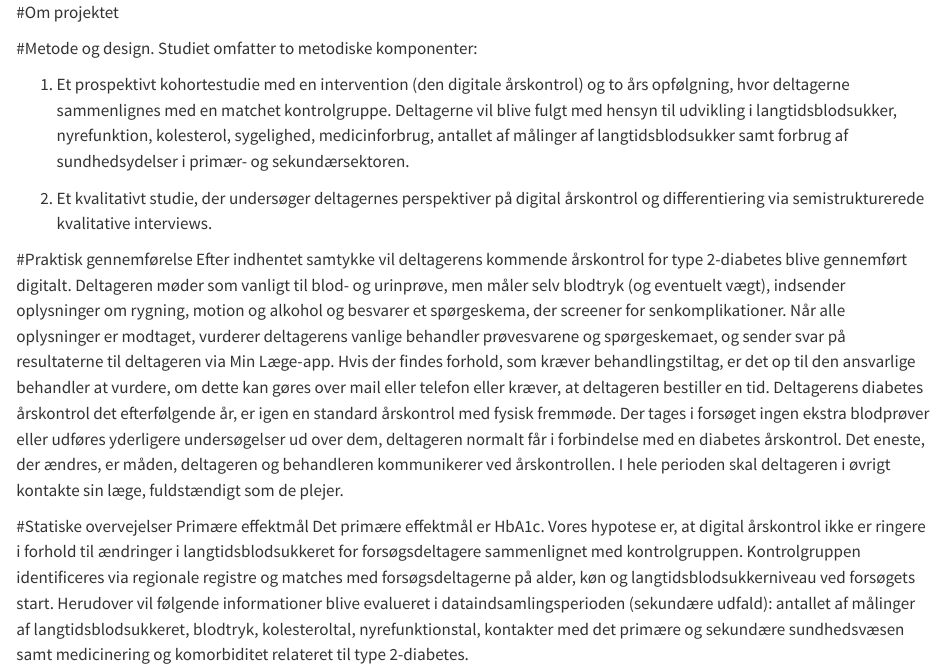
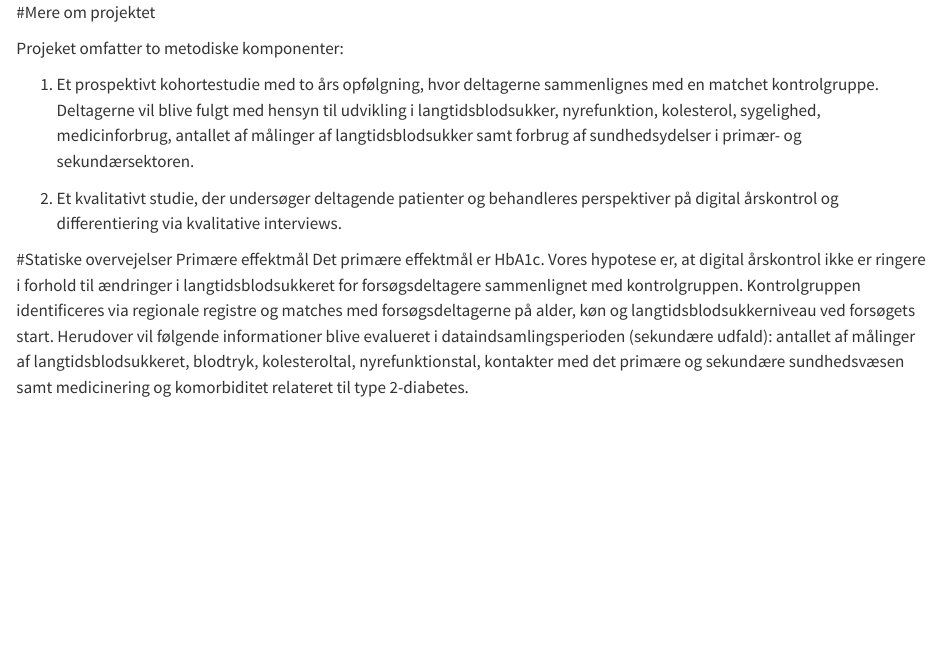
Before and after one commit to steno-aarhus/digital-aarskontrol, a Quarto document (om-projektet.qmd): the page in a window 1100 px wide, from its top. Rendered offline with R 4.5, knitr and Pandoc in place of Quarto, with nearby package versions; drawn as R Markdown's standard HTML page in place of the format the file asks for.

Commit message:
Revise project overview and methodology sections
Updated project description and methodology details, clarifying the study components and participant perspectives.

```diff
--- a/om-projektet.qmd
+++ b/om-projektet.qmd
@@ -1,19 +1,11 @@
-#Om projektet
+#Mere om projektet
 
-#Metode og design.
-Studiet omfatter to metodiske komponenter:
+Projeket omfatter to metodiske komponenter:
 
-1.	Et prospektivt kohortestudie med en intervention (den digitale årskontrol) og to års opfølgning, hvor deltagerne sammenlignes med en matchet kontrolgruppe. Deltagerne vil blive fulgt med hensyn til udvikling i langtidsblodsukker, nyrefunktion, kolesterol, sygelighed, medicinforbrug, antallet af målinger af langtidsblodsukker samt forbrug af sundhedsydelser i primær- og sekundærsektoren.
+1.	Et prospektivt kohortestudie med to års opfølgning, hvor deltagerne sammenlignes med en matchet kontrolgruppe. Deltagerne vil blive fulgt med hensyn til udvikling i langtidsblodsukker, nyrefunktion, kolesterol, sygelighed, medicinforbrug, antallet af målinger af langtidsblodsukker samt forbrug af sundhedsydelser i primær- og sekundærsektoren.
 
-2.	Et kvalitativt studie, der undersøger deltagernes perspektiver på digital årskontrol og differentiering via semistrukturerede kvalitative interviews.
+2.	Et kvalitativt studie, der undersøger deltagende patienter og behandleres perspektiver på digital årskontrol og differentiering via kvalitative interviews.
 
-
-#Praktisk gennemførelse
-Efter indhentet samtykke vil deltagerens kommende årskontrol for type 2-diabetes blive gennemført digitalt. Deltageren møder som vanligt til blod- og urinprøve, men måler selv blodtryk (og eventuelt vægt), indsender oplysninger om rygning, motion og alkohol og besvarer et spørgeskema, der screener for senkomplikationer. Når alle oplysninger er modtaget, vurderer deltagerens vanlige behandler prøvesvarene og spørgeskemaet, og sender svar på resultaterne til deltageren via Min Læge-app.
-Hvis der findes forhold, som kræver behandlingstiltag, er det op til den ansvarlige behandler at vurdere, om dette kan gøres over mail eller telefon eller kræver, at deltageren bestiller en tid.
-Deltagerens diabetes årskontrol det efterfølgende år, er igen en standard årskontrol med fysisk fremmøde.
-Der tages i forsøget ingen ekstra blodprøver eller udføres yderligere undersøgelser ud over dem, deltageren normalt får i forbindelse med en diabetes årskontrol. Det eneste, der ændres, er måden, deltageren og behandleren kommunikerer ved årskontrollen.
-I hele perioden skal deltageren i øvrigt kontakte sin læge, fuldstændigt som de plejer.
 
 #Statiske overvejelser
 Primære effektmål
```
